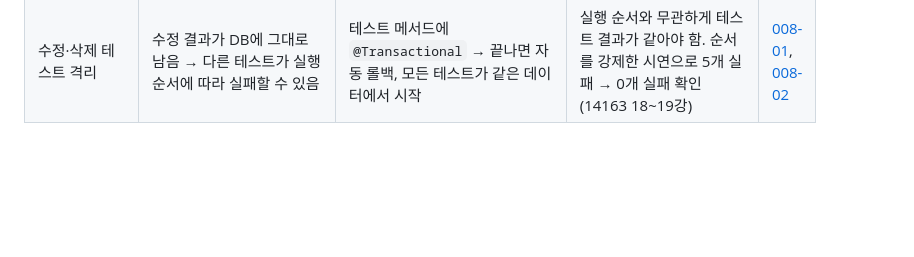
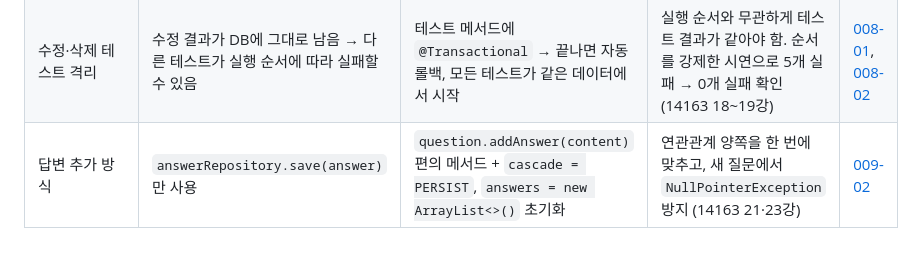
Before and after one commit to zoek1211/jsb-plus, a Markdown page: docs/book-vs-ours.md, the part around the change. Rendered like a GitHub page; blank space fills up the shorter version.

```diff
--- a/docs/book-vs-ours.md
+++ b/docs/book-vs-ours.md
@@ -23,3 +23,4 @@
 | 쿼리 메서드 반환 타입 | `Question findBySubject(...)` — 결과가 없으면 `null` | `Optional<Question> findBySubject(...)` | "없을 수도 있음"을 타입으로 드러내 `NullPointerException` 예방, `findById`와 같은 방식 (14163 16강) | [007-03](https://github.com/zoek1211/jsb-plus/releases/tag/007-03) |
 | LIKE 검색 테스트 | 첫 번째 결과의 제목만 확인 | 결과 개수(`hasSize(1)`)와 제목을 함께 확인 | 조건에 맞지 않는 질문이 실제로 걸러졌는지까지 보장 | [007-04](https://github.com/zoek1211/jsb-plus/releases/tag/007-04) |
 | 수정·삭제 테스트 격리 | 수정 결과가 DB에 그대로 남음 → 다른 테스트가 실행 순서에 따라 실패할 수 있음 | 테스트 메서드에 `@Transactional` → 끝나면 자동 롤백, 모든 테스트가 같은 데이터에서 시작 | 실행 순서와 무관하게 테스트 결과가 같아야 함. 순서를 강제한 시연으로 5개 실패 → 0개 실패 확인 (14163 18~19강) | [008-01](https://github.com/zoek1211/jsb-plus/releases/tag/008-01), [008-02](https://github.com/zoek1211/jsb-plus/releases/tag/008-02) |
+| 답변 추가 방식 | `answerRepository.save(answer)` 만 사용 | `question.addAnswer(content)` 편의 메서드 + `cascade = PERSIST`, `answers = new ArrayList<>()` 초기화 | 연관관계 양쪽을 한 번에 맞추고, 새 질문에서 `NullPointerException` 방지 (14163 21·23강) | [009-02](https://github.com/zoek1211/jsb-plus/releases/tag/009-02) |
```
Also changed, not shown: README.md (+22 -0 lines), docs/images/009-02.jpg (added), 3 other files.
